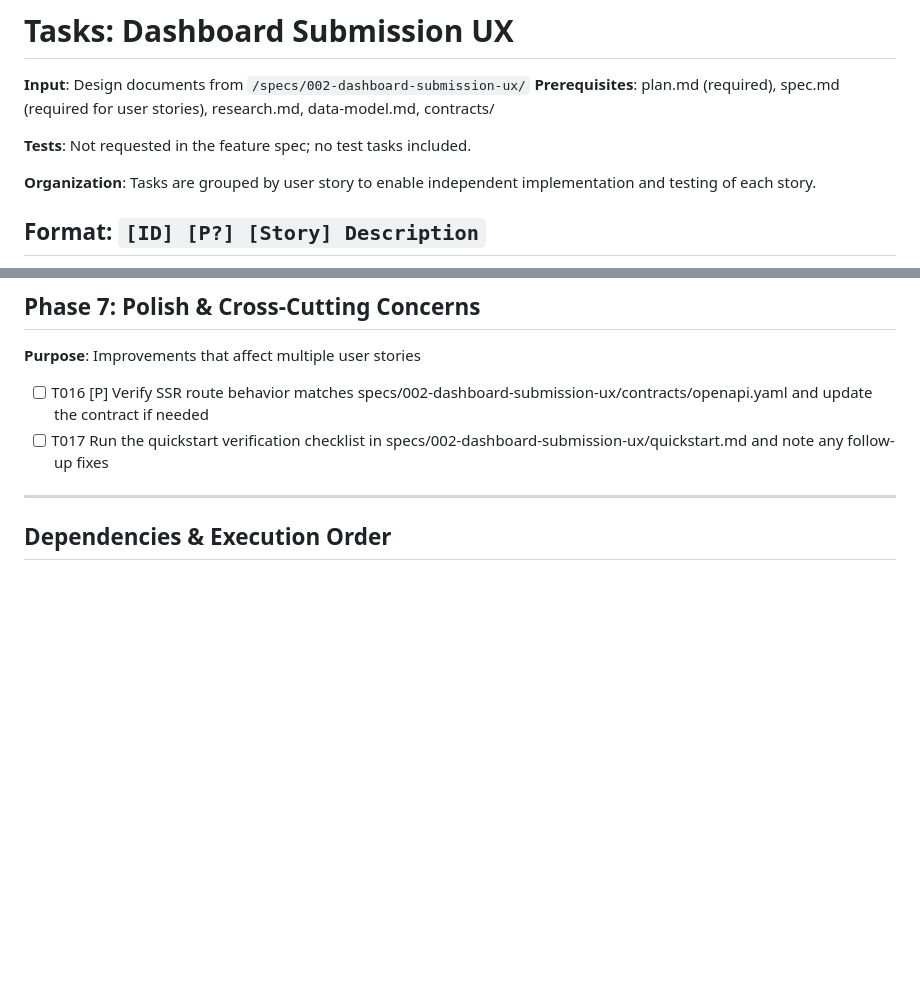
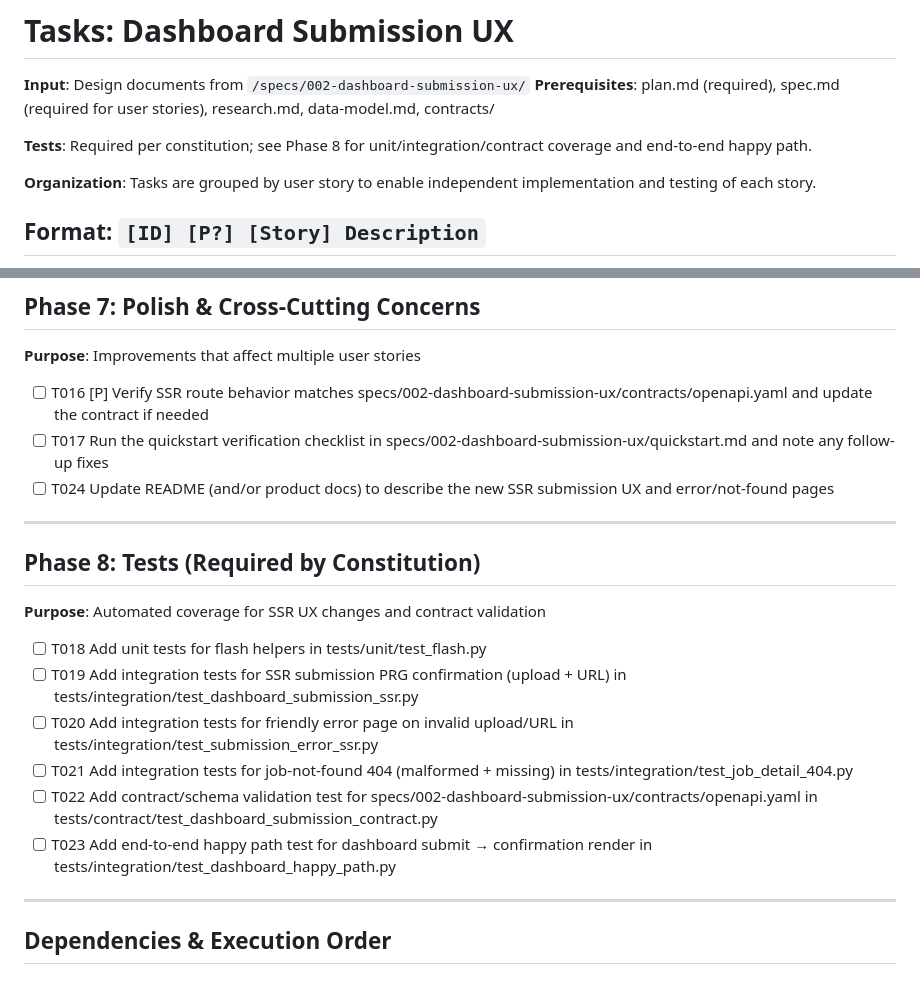
Before and after one commit to riccardobucco/vsn_vod_transcription, a Markdown page: specs/002-dashboard-submission-ux/tasks.md, 2 parts joined by grey strips. Rendered like a GitHub page; blank space fills up the shorter version.

Commit message:
Fix tasks consistency

```diff
--- a/specs/002-dashboard-submission-ux/tasks.md
+++ b/specs/002-dashboard-submission-ux/tasks.md
@@ -8,7 +8,7 @@ description: "Task list for Dashboard Submission UX implementation"
 **Input**: Design documents from `/specs/002-dashboard-submission-ux/`
 **Prerequisites**: plan.md (required), spec.md (required for user stories), research.md, data-model.md, contracts/
 
-**Tests**: Not requested in the feature spec; no test tasks included.
+**Tests**: Required per constitution; see Phase 8 for unit/integration/contract coverage and end-to-end happy path.
 
 **Organization**: Tasks are grouped by user story to enable independent implementation and testing of each story.
 
@@ -107,6 +107,20 @@ description: "Task list for Dashboard Submission UX implementation"
 
 - [ ] T016 [P] Verify SSR route behavior matches specs/002-dashboard-submission-ux/contracts/openapi.yaml and update the contract if needed
 - [ ] T017 Run the quickstart verification checklist in specs/002-dashboard-submission-ux/quickstart.md and note any follow-up fixes
+- [ ] T024 Update README (and/or product docs) to describe the new SSR submission UX and error/not-found pages
+
+---
+
+## Phase 8: Tests (Required by Constitution)
+
+**Purpose**: Automated coverage for SSR UX changes and contract validation
+
+- [ ] T018 Add unit tests for flash helpers in tests/unit/test_flash.py
+- [ ] T019 Add integration tests for SSR submission PRG confirmation (upload + URL) in tests/integration/test_dashboard_submission_ssr.py
+- [ ] T020 Add integration tests for friendly error page on invalid upload/URL in tests/integration/test_submission_error_ssr.py
+- [ ] T021 Add integration tests for job-not-found 404 (malformed + missing) in tests/integration/test_job_detail_404.py
+- [ ] T022 Add contract/schema validation test for specs/002-dashboard-submission-ux/contracts/openapi.yaml in tests/contract/test_dashboard_submission_contract.py
+- [ ] T023 Add end-to-end happy path test for dashboard submit → confirmation render in tests/integration/test_dashboard_happy_path.py
 
 ---
 
```
Also changed, not shown: AI_LOG.md (+24 -0 lines).
